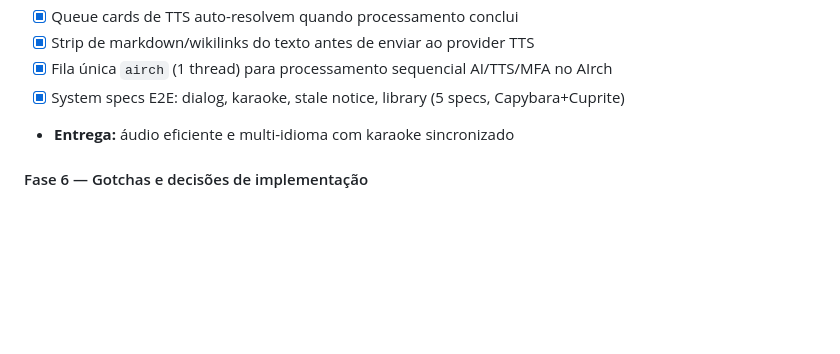
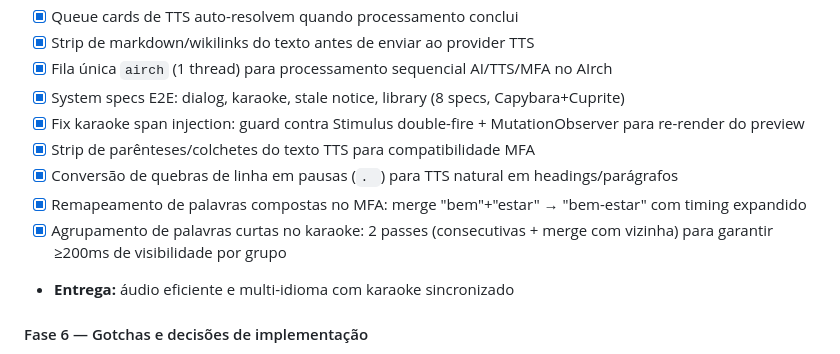
Before and after one commit to RafaelVenons/NeuraMD, a Markdown page: PLAN.md, the part around one of its changes. Drawn GitHub-style; blank space fills up the shorter version.

```diff
--- a/PLAN.md
+++ b/PLAN.md
@@ -1265,7 +1265,12 @@ Essas decisões devem permanecer em ENV e em service de roteamento, nunca hardco
 - [x] Queue cards de TTS auto-resolvem quando processamento conclui
 - [x] Strip de markdown/wikilinks do texto antes de enviar ao provider TTS
 - [x] Fila única `airch` (1 thread) para processamento sequencial AI/TTS/MFA no AIrch
-- [x] System specs E2E: dialog, karaoke, stale notice, library (5 specs, Capybara+Cuprite)
+- [x] System specs E2E: dialog, karaoke, stale notice, library (8 specs, Capybara+Cuprite)
+- [x] Fix karaoke span injection: guard contra Stimulus double-fire + MutationObserver para re-render do preview
+- [x] Strip de parênteses/colchetes do texto TTS para compatibilidade MFA
+- [x] Conversão de quebras de linha em pausas (`. `) para TTS natural em headings/parágrafos
+- [x] Remapeamento de palavras compostas no MFA: merge "bem"+"estar" → "bem-estar" com timing expandido
+- [x] Agrupamento de palavras curtas no karaoke: 2 passes (consecutivas + merge com vizinha) para garantir ≥200ms de visibilidade por grupo
 - **Entrega:** áudio eficiente e multi-idioma com karaoke sincronizado
 
 #### Fase 6 — Gotchas e decisões de implementação
```
Also changed, not shown: other parts of PLAN.md (+38 -6 lines).
